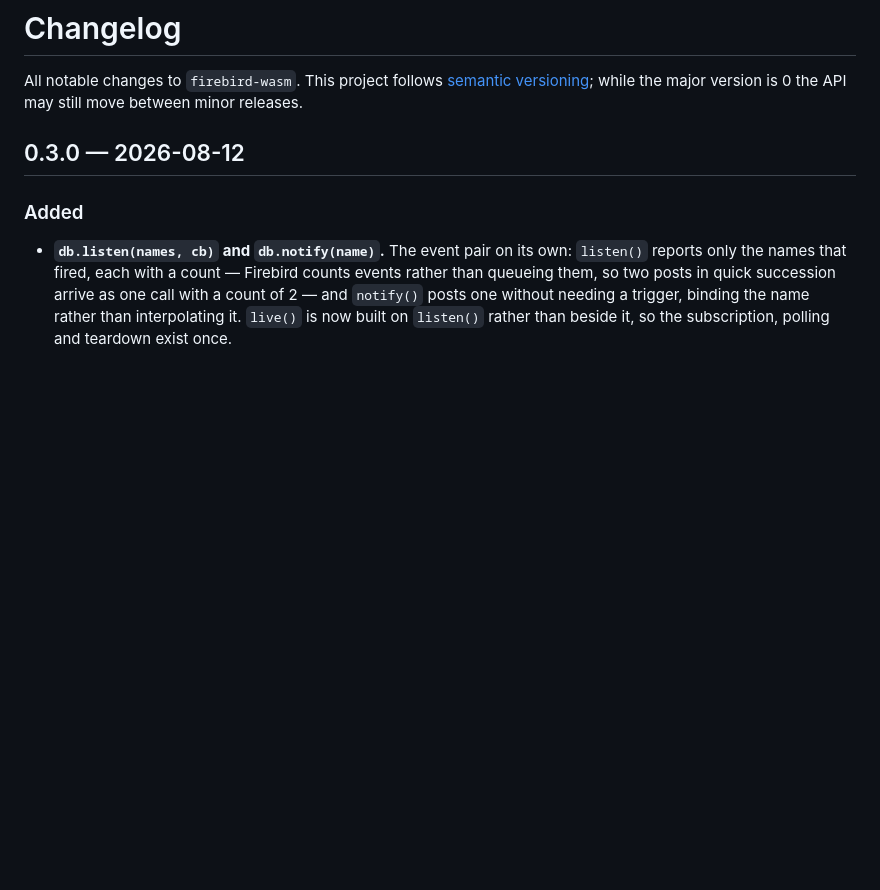
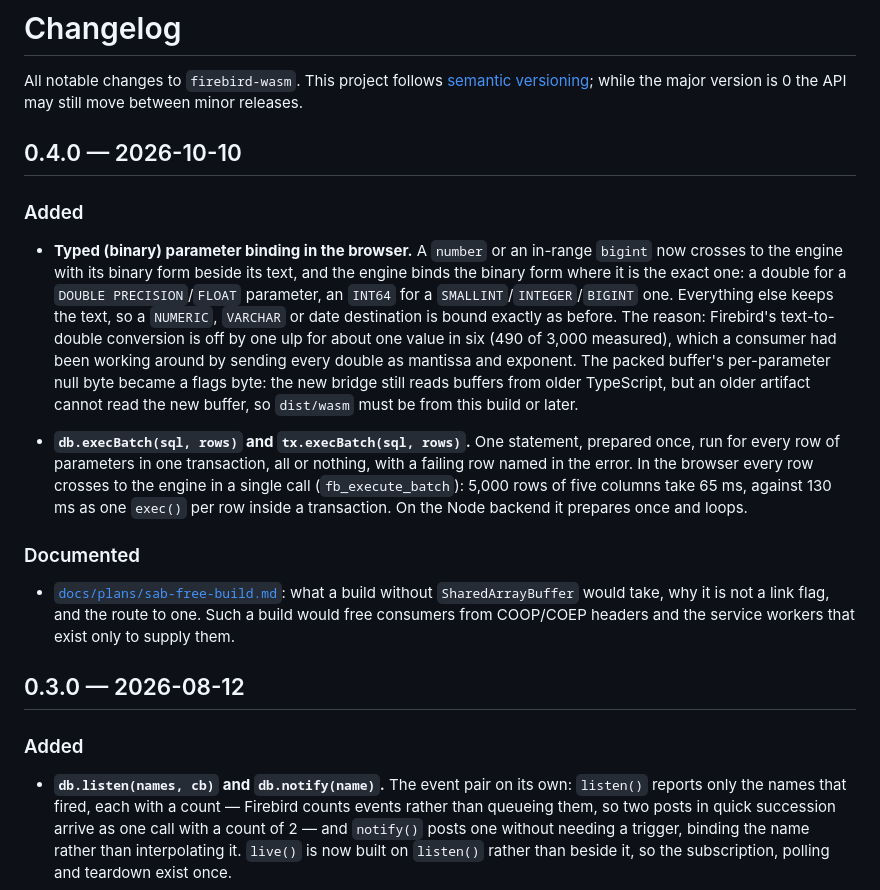
Before and after one commit to mariuz/electric-firebird, a Markdown page: packages/firebird-wasm/CHANGELOG.md, the part around the change. Rendered like a GitHub page; blank space fills up the shorter version.

Commit message:
Prepare the 0.4.0 changelog
Dates the section and copies it into the package changelog, which ships
in the tarball and is what a reader on npm sees.

Co-Authored-By: Claude Opus 5 (1M context) <noreply@anthropic.com>

```diff
--- a/packages/firebird-wasm/CHANGELOG.md
+++ b/packages/firebird-wasm/CHANGELOG.md
@@ -3,6 +3,37 @@
 All notable changes to `firebird-wasm`. This project follows
 [semantic versioning](https://semver.org/); while the major version is 0 the
 API may still move between minor releases.
+
+## 0.4.0 — 2026-10-10
+
+### Added
+
+- **Typed (binary) parameter binding in the browser.** A `number` or an
+  in-range `bigint` now crosses to the engine with its binary form beside its
+  text, and the engine binds the binary form where it is the exact one: a
+  double for a `DOUBLE PRECISION`/`FLOAT` parameter, an `INT64` for a
+  `SMALLINT`/`INTEGER`/`BIGINT` one. Everything else keeps the text, so a
+  `NUMERIC`, `VARCHAR` or date destination is bound exactly as before. The
+  reason: Firebird's text-to-double conversion is off by one ulp for about one
+  value in six (490 of 3,000 measured), which a consumer had been working
+  around by sending every double as mantissa and exponent. The packed
+  buffer's per-parameter null byte became a flags byte: the new bridge still
+  reads buffers from older TypeScript, but an older artifact cannot read the
+  new buffer, so `dist/wasm` must be from this build or later.
+
+- **`db.execBatch(sql, rows)` and `tx.execBatch(sql, rows)`.** One statement,
+  prepared once, run for every row of parameters in one transaction, all or
+  nothing, with a failing row named in the error. In the browser every row
+  crosses to the engine in a single call (`fb_execute_batch`): 5,000 rows of
+  five columns take 65 ms, against 130 ms as one `exec()` per row inside a
+  transaction. On the Node backend it prepares once and loops.
+
+### Documented
+
+- [`docs/plans/sab-free-build.md`](docs/plans/sab-free-build.md): what a
+  build without `SharedArrayBuffer` would take, why it is not a link flag, and
+  the route to one. Such a build would free consumers from COOP/COEP headers
+  and the service workers that exist only to supply them.
 
 ## 0.3.0 — 2026-08-12
 
```
Also changed, not shown: CHANGELOG.md (+1 -1 lines).
